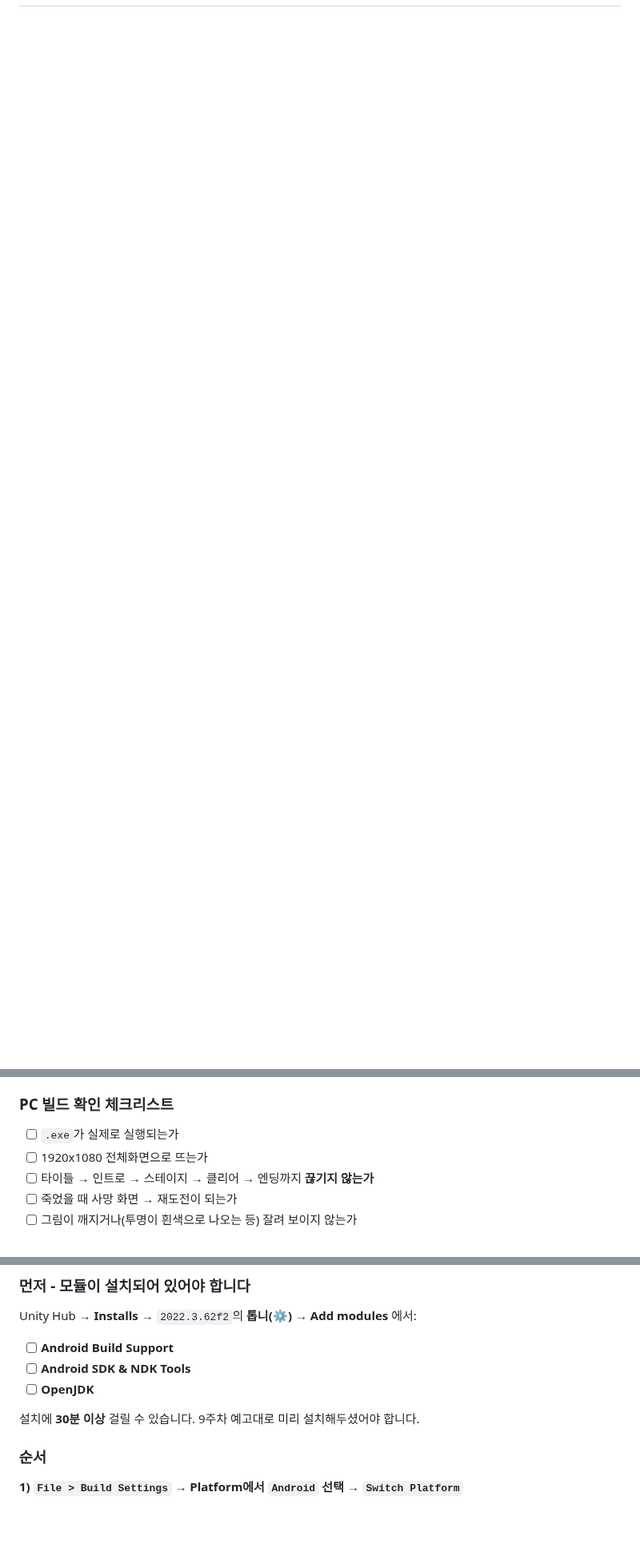
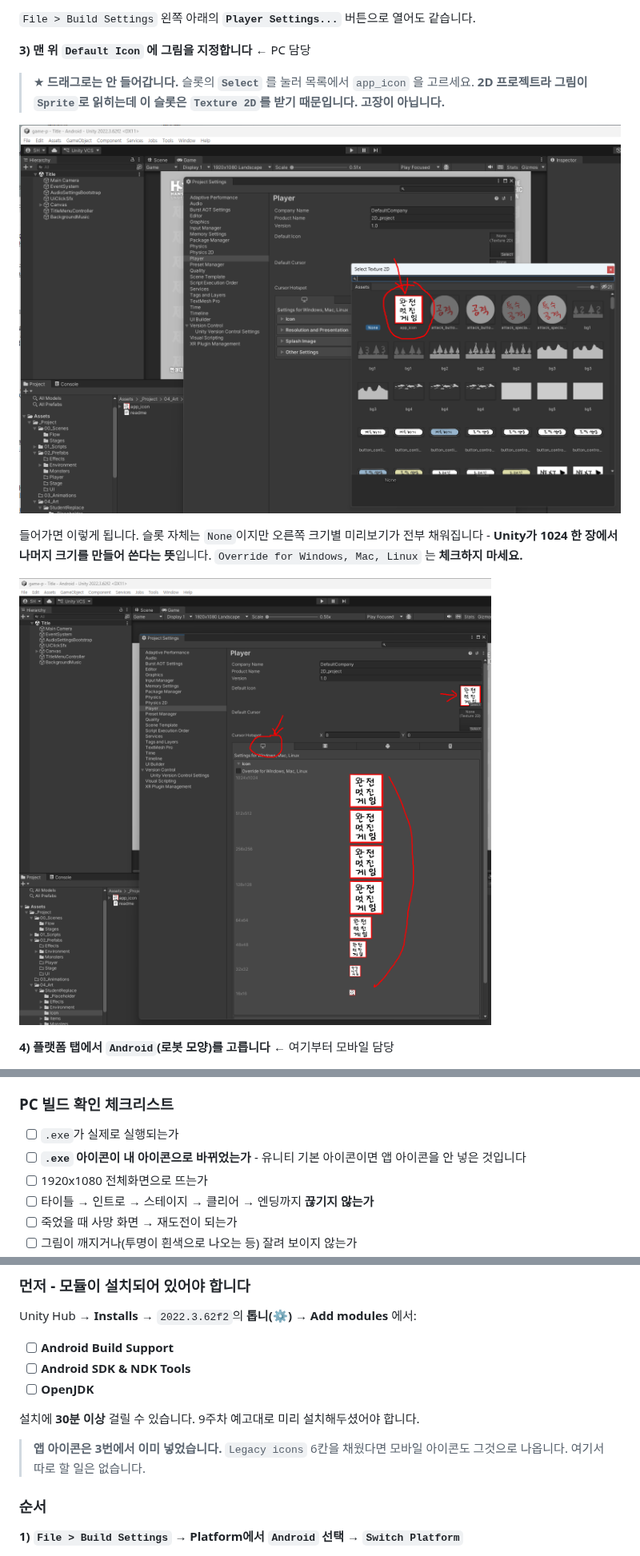
Before and after one commit to hansung-game1/game-p-docs, a Markdown page: 주차별수업/W10_1차_빌드.md, 3 parts joined by grey strips. Shown at 80% size. Drawn GitHub-style; pictures changed too: 주차별수업/images/W10_icon_default_done.png (added), 주차별수업/images/W10_icon_select_texture.png (added); blank space fills up the shorter version.

Commit message:
Show students how to put their own icon on the build
Co-Authored-By: Claude Opus 5 <noreply@anthropic.com>

```diff
--- a/주차별수업/W10_1차_빌드.md
+++ b/주차별수업/W10_1차_빌드.md
@@ -112,0 +141,14 @@ Next Scene Name      =  "이 화면 다음엔 저 씬으로 가라"  (실제 흐
+`File > Build Settings` 왼쪽 아래의 **`Player Settings...`** 버튼으로 열어도 같습니다.
+
+**3) 맨 위 `Default Icon` 에 그림을 지정합니다** ← PC 담당
+
+> ★ **드래그로는 안 들어갑니다.** 슬롯의 **`Select`** 를 눌러 목록에서 `app_icon` 을 고르세요. **2D 프로젝트라 그림이 `Sprite`로 읽히는데 이 슬롯은 `Texture 2D`를 받기 때문입니다. 고장이 아닙니다.**
+
+![Select Texture 2D 창에서 app_icon을 고르는 화면](images/W10_icon_select_texture.png)
+
+들어가면 이렇게 됩니다. 슬롯 자체는 `None`이지만 오른쪽 크기별 미리보기가 전부 채워집니다 - **Unity가 1024 한 장에서 나머지 크기를 만들어 쓴다는 뜻**입니다. `Override for Windows, Mac, Linux` 는 **체크하지 마세요.**
+
+![Default Icon 지정 후 PC 탭의 Icon 섹션 - 크기별 미리보기가 채워진 상태](images/W10_icon_default_done.png)
+
+**4) 플랫폼 탭에서 `Android`(로봇 모양)를 고릅니다** ← 여기부터 모바일 담당
+
@@ -147,6 +213,7 @@ Assets/_Project/10_Builds/Windows/
 ### PC 빌드 확인 체크리스트
 
 - [ ] `.exe`가 실제로 실행되는가
+- [ ] **`.exe` 아이콘이 내 아이콘으로 바뀌었는가** - 유니티 기본 아이콘이면 앱 아이콘을 안 넣은 것입니다
 - [ ] 1920x1080 전체화면으로 뜨는가
 - [ ] 타이틀 → 인트로 → 스테이지 → 클리어 → 엔딩까지 **끊기지 않는가**
 - [ ] 죽었을 때 사망 화면 → 재도전이 되는가
@@ -190,6 +257,8 @@ Unity Hub → **Installs** → `2022.3.62f2`의 **톱니(⚙) → Add modules**
 
 설치에 **30분 이상** 걸릴 수 있습니다. 9주차 예고대로 미리 설치해두셨어야 합니다.
 
+> **앱 아이콘은 3번에서 이미 넣었습니다.** `Legacy icons` 6칸을 채웠다면 모바일 아이콘도 그것으로 나옵니다. 여기서 따로 할 일은 없습니다.
+
 ### 순서
 
 **1) `File > Build Settings` → Platform에서 `Android` 선택 → `Switch Platform`**
```
Also changed, not shown: other parts of 주차별수업/W10_1차_빌드.md (+53 -0 lines), 기본설명/03_학생_리소스_제작규격.md (+12 -0 lines), 주차별수업/images/W10_icon_android_legacy.png (added), 주차별수업/images/W10_icon_legacy_done.png (added), 주차별수업/images/W10_icon_legacy_select.png (added), 주차별수업/images/W10_icon_project_settings.png (added).
